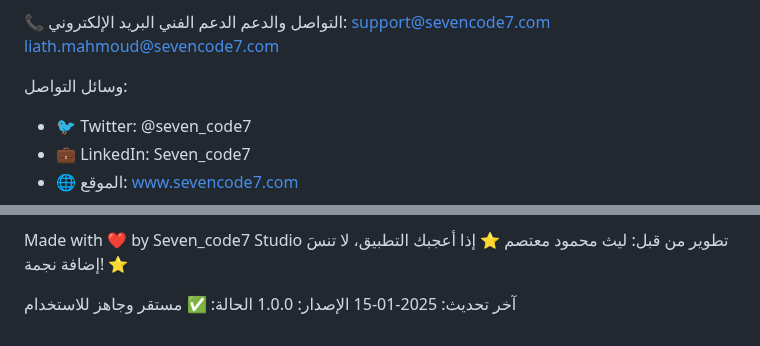
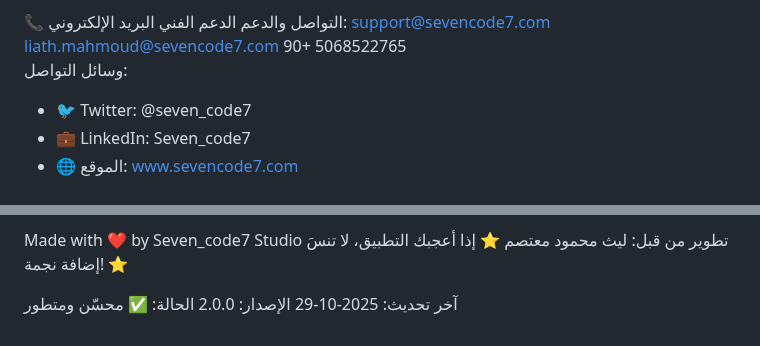
Before and after one commit to leys-133/sven_code7-taks, a Markdown page: README.md, 2 parts joined by grey strips. Rendered like a GitHub page.

Commit message:
Update README with new version and contact info

```diff
--- a/README.md
+++ b/README.md
@@ -452,7 +452,7 @@ Mac: Cmd+Option+I
 البريد الإلكتروني:
 support@sevencode7.com
 liath.mahmoud@sevencode7.com
-
+90+    5068522765
 وسائل التواصل:
 
 * 🐦 Twitter: @seven_code7
@@ -551,6 +551,6 @@ Made with ❤️ by Seven_code7 Studio
 تطوير من قبل: ليث محمود معتصم
 ⭐ إذا أعجبك التطبيق، لا تنسَ إضافة نجمة! ⭐
 
-آخر تحديث: 2025-01-15
-الإصدار: 1.0.0
-الحالة: ✅ مستقر وجاهز للاستخدام
+آخر تحديث: 2025-10-29
+الإصدار: 2.0.0
+الحالة: ✅ محسّن ومتطور
```
